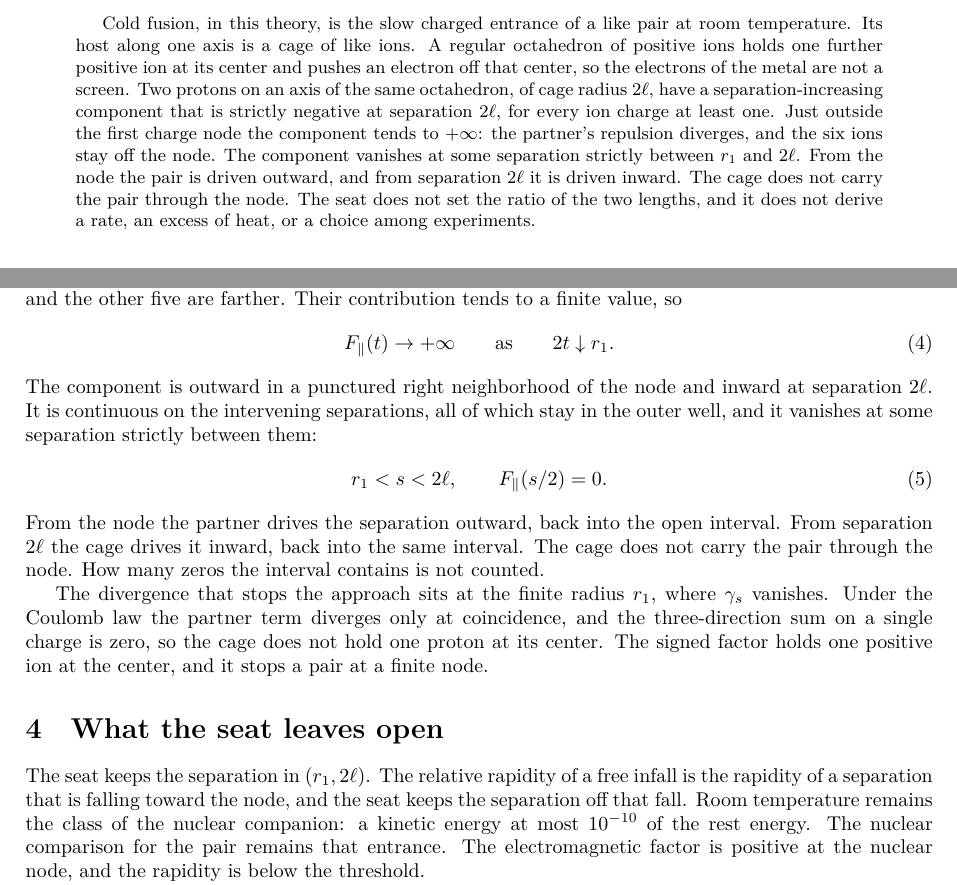
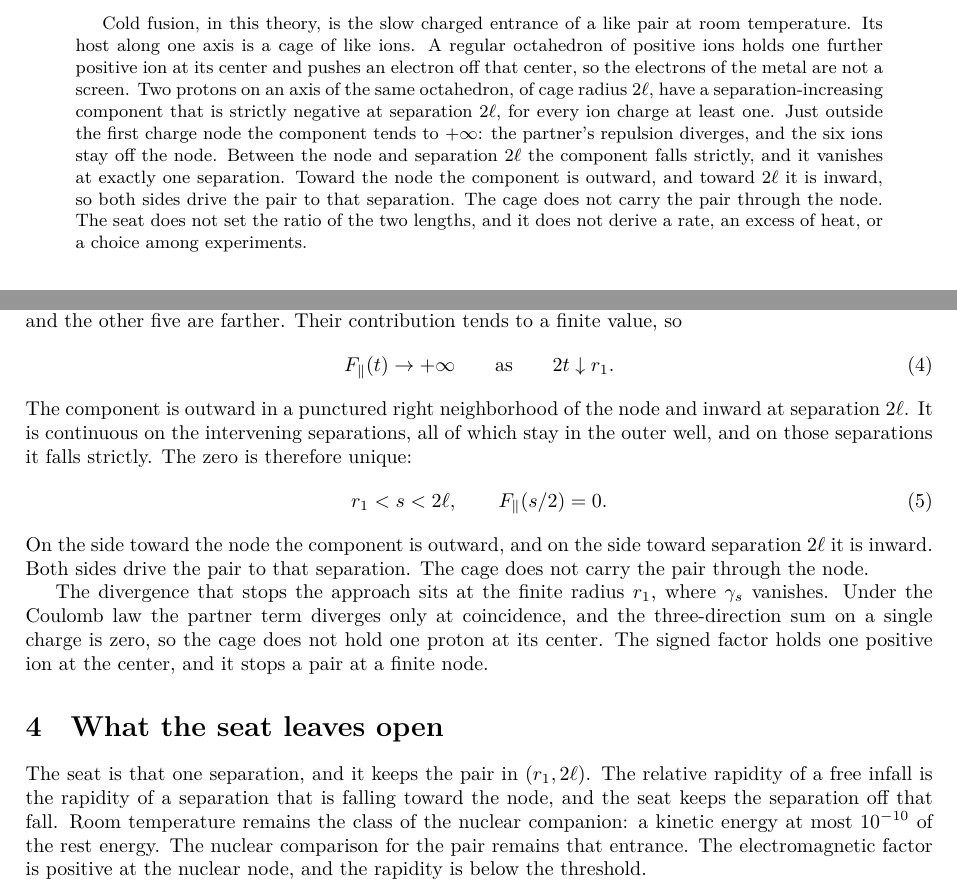
Before and after one commit to hypernumbernet/DstDiophantine, a LaTeX paper (papers/dst-cold-fusion.tex): two parts of pages 1 and 2 of 3, joined at a grey line, cut so that both start at the same text. The pictures show the PDF file papers/dst-cold-fusion.pdf that the author committed with the source.

```diff
--- a/papers/dst-cold-fusion.tex
+++ b/papers/dst-cold-fusion.tex
@@ -16,7 +16,7 @@
 \maketitle
 
 \begin{abstract}
-Cold fusion, in this theory, is the slow charged entrance of a like pair at room temperature. Its host along one axis is a cage of like ions. A regular octahedron of positive ions holds one further positive ion at its center and pushes an electron off that center, so the electrons of the metal are not a screen. Two protons on an axis of the same octahedron, of cage radius \(2\ell\), have a separation-increasing component that is strictly negative at separation \(2\ell\), for every ion charge at least one. Just outside the first charge node the component tends to \(+\infty\): the partner's repulsion diverges, and the six ions stay off the node. The component vanishes at some separation strictly between \(r_1\) and \(2\ell\). From the node the pair is driven outward, and from separation \(2\ell\) it is driven inward. The cage does not carry the pair through the node. The seat does not set the ratio of the two lengths, and it does not derive a rate, an excess of heat, or a choice among experiments.
+Cold fusion, in this theory, is the slow charged entrance of a like pair at room temperature. Its host along one axis is a cage of like ions. A regular octahedron of positive ions holds one further positive ion at its center and pushes an electron off that center, so the electrons of the metal are not a screen. Two protons on an axis of the same octahedron, of cage radius \(2\ell\), have a separation-increasing component that is strictly negative at separation \(2\ell\), for every ion charge at least one. Just outside the first charge node the component tends to \(+\infty\): the partner's repulsion diverges, and the six ions stay off the node. Between the node and separation \(2\ell\) the component falls strictly, and it vanishes at exactly one separation. Toward the node the component is outward, and toward \(2\ell\) it is inward, so both sides drive the pair to that separation. The cage does not carry the pair through the node. The seat does not set the ratio of the two lengths, and it does not derive a rate, an excess of heat, or a choice among experiments.
 \end{abstract}
 
 \section{The cage}
@@ -70,14 +70,14 @@
 \qquad\text{as}\qquad
 2t\downarrow r_1.
 \end{equation}
-The component is outward in a punctured right neighborhood of the node and inward at separation \(2\ell\). It is continuous on the intervening separations, all of which stay in the outer well, and it vanishes at some separation strictly between them:
+The component is outward in a punctured right neighborhood of the node and inward at separation \(2\ell\). It is continuous on the intervening separations, all of which stay in the outer well, and on those separations it falls strictly. The zero is therefore unique:
 \begin{equation}
 \label{eq:balance}
 r_1<s<2\ell,
 \qquad
 F_{\parallel}(s/2)=0.
 \end{equation}
-From the node the partner drives the separation outward, back into the open interval. From separation \(2\ell\) the cage drives it inward, back into the same interval. The cage does not carry the pair through the node. How many zeros the interval contains is not counted.
+On the side toward the node the component is outward, and on the side toward separation \(2\ell\) it is inward. Both sides drive the pair to that separation. The cage does not carry the pair through the node.
 
 The divergence that stops the approach sits at the finite radius \(r_1\), where \(\gamma_s\) vanishes. Under the Coulomb law the partner term diverges only at coincidence, and the three-direction sum on a single charge is zero, so the cage does not hold one proton at its center. The signed factor holds one positive ion at the center, and it stops a pair at a finite node.
 
```
Also changed, not shown: papers/japanese/dst-cold-fusion-ja.tex (+4 -4 lines), papers/dst-cold-fusion.pdf, papers/japanese/dst-cold-fusion-ja.pdf, papers/dst-cold-fusion.tex (2 more changed lines), 2 other files.
